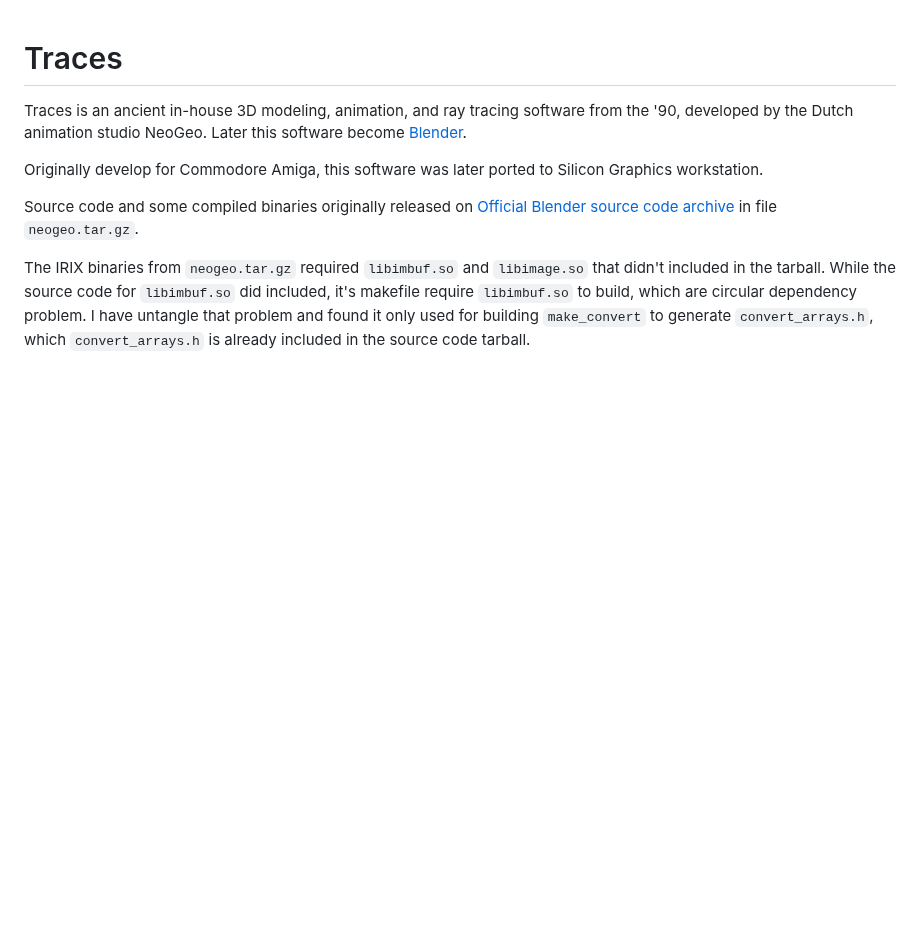
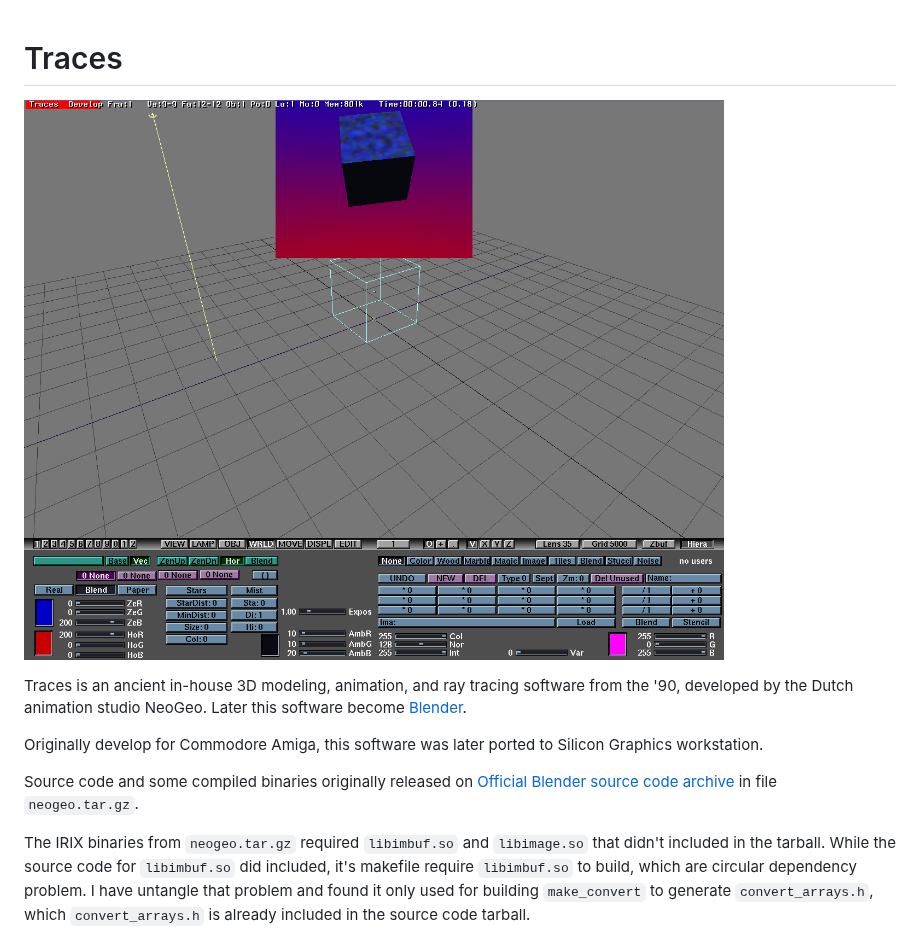
Before and after one commit to kytulendu/traces-irix, a Markdown page: README.md, the part around the change. Drawn GitHub-style; pictures changed too: resources/traces.png (added); blank space fills up the shorter version.

Commit message:
Add screenshot to readme.
Signed-off-by: Khralkatorrix <garuda2550@gmail.com>

```diff
--- a/README.md
+++ b/README.md
@@ -1,4 +1,6 @@
 # Traces
+
+![Trace running on SGI IRIX 5.3](./resources/traces.png)
 
 Traces is an ancient in-house 3D modeling, animation, and ray tracing software from the '90, developed by the Dutch animation studio NeoGeo. Later this software become [Blender](https://www.blender.org/).
 
```
